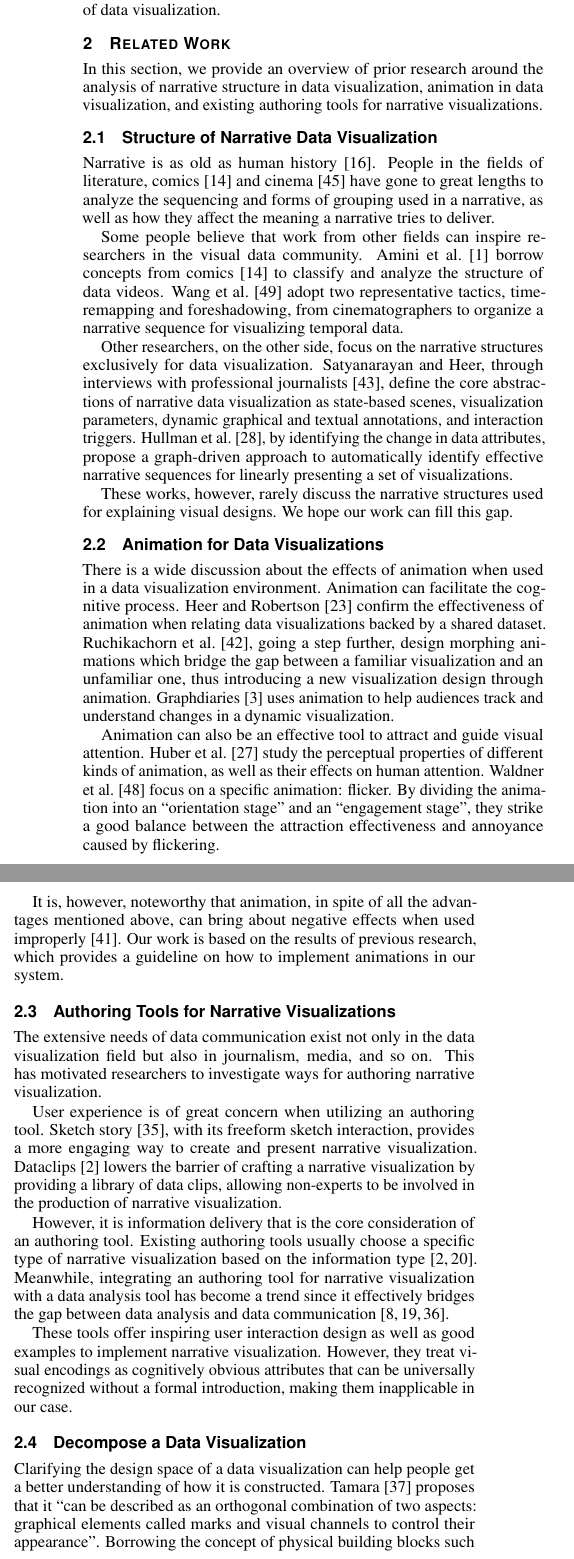
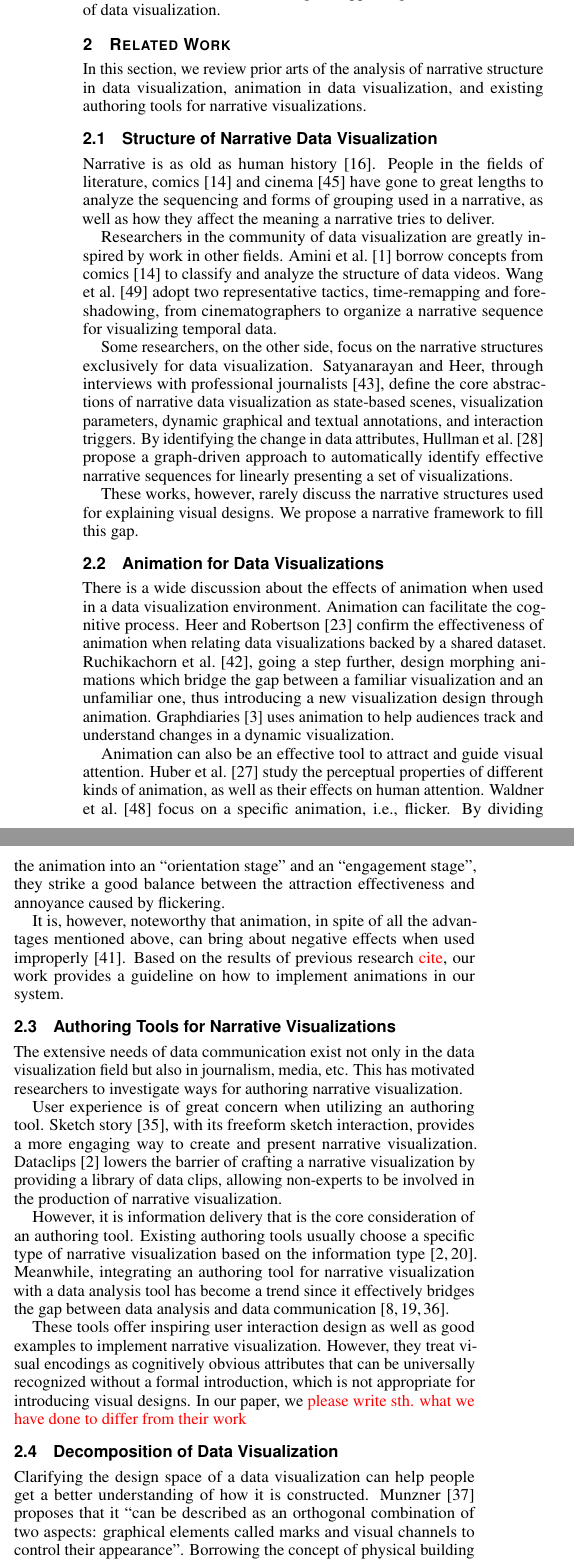
Before and after one commit to wangqianwen0418/Narvis_writing, a LaTeX document (narvis-explain-advanced/template.tex, which reads narvis-explain-advanced/related_work.tex): two parts of the columns of page 2 of 10, joined at a grey line, cut so that both start at the same text. Compiled offline with pdfLaTeX.

Commit message:
section 2 one pass

```diff
--- a/narvis-explain-advanced/related_work.tex
+++ b/narvis-explain-advanced/related_work.tex
@@ -1,38 +1,42 @@
 \section {Related Work}
-In this section, we provide an overview of prior research around the analysis of narrative structure in data visualization, animation in data visualization, and existing authoring tools for narrative visualizations.
+In this section, we review prior arts of the analysis of narrative structure in data visualization, animation in data visualization, and existing authoring tools for narrative visualizations.
 
 \subsection{Structure of Narrative Data Visualization}
-Narrative is as old as human history\cite{cunningham_culture_2009}.  People in the fields of literature, comics \cite{cohn_visual_2013} and cinema \cite{schmidt_living_2017} have gone to great lengths to analyze the sequencing and forms of grouping used in a narrative, as well as how they affect the meaning a narrative tries to deliver.
+Narrative is as old as human history~\cite{cunningham_culture_2009}.  People in the fields of literature, comics~\cite{cohn_visual_2013} and cinema~\cite{schmidt_living_2017} have gone to great lengths to analyze the sequencing and forms of grouping used in a narrative, as well as how they affect the meaning a narrative tries to deliver.
 
-Some people believe that work from other fields can inspire researchers in the visual data community. Amini et al.\cite{amini_understanding_2015} borrow concepts from comics \cite{cohn_visual_2013} to classify and analyze the structure of data videos. Wang et al. \cite{wang_animated_2016} adopt two representative tactics, time-remapping and foreshadowing, from cinematographers to organize a narrative sequence for visualizing temporal data.
+% Some people believe that work from other fields can inspire researchers in the visual data community.
+Researchers in the community of data visualization are greatly inspired by work in other fields.
+Amini et al.~\cite{amini_understanding_2015} borrow concepts from comics~\cite{cohn_visual_2013} to classify and analyze the structure of data videos. Wang et al.~\cite{wang_animated_2016} adopt two representative tactics, time-remapping and foreshadowing, from cinematographers to organize a narrative sequence for visualizing temporal data.
 
-Other researchers, on the other side, focus on the narrative structures exclusively for data visualization.
-Satyanarayan and Heer, through interviews with professional journalists\cite{satyanarayan_authoring_2014}, define the core abstractions of narrative data visualization as state-based scenes, visualization parameters, dynamic graphical and textual annotations, and interaction triggers. Hullman et al.\cite{hullman_deeper_2013}, by identifying the change in data attributes, propose a graph-driven approach to automatically identify effective narrative sequences for linearly presenting a set of visualizations.
+Some researchers, on the other side, focus on the narrative structures exclusively for data visualization.
+Satyanarayan and Heer, through interviews with professional journalists~\cite{satyanarayan_authoring_2014}, define the core abstractions of narrative data visualization as state-based scenes, visualization parameters, dynamic graphical and textual annotations, and interaction triggers. By identifying the change in data attributes, Hullman et al.~\cite{hullman_deeper_2013} propose a graph-driven approach to automatically identify effective narrative sequences for linearly presenting a set of visualizations.
 
-These works, however, rarely discuss the narrative structures used for explaining visual designs. We hope our work can fill this gap.
+These works, however, rarely discuss the narrative structures used for explaining visual designs. We propose a narrative framework to fill this gap.
+
 \subsection{Animation for Data Visualizations}
 There is a wide discussion about the effects of animation when used in a data visualization environment.
-Animation can facilitate the cognitive process. Heer and Robertson \cite{heer_animated_2007-1} confirm the effectiveness of animation when relating data visualizations backed by a shared dataset. Ruchikachorn et al.\cite{ruchikachorn_learning_2015}, going a step further, design morphing animations which bridge the gap between a familiar visualization and an unfamiliar one, thus introducing a new visualization design through animation. Graphdiaries \cite{bach_graphdiaries:_2014} uses animation to help audiences track and understand changes in a dynamic visualization.
+Animation can facilitate the cognitive process. Heer and Robertson~\cite{heer_animated_2007-1} confirm the effectiveness of animation when relating data visualizations backed by a shared dataset. Ruchikachorn et al.~\cite{ruchikachorn_learning_2015}, going a step further, design morphing animations which bridge the gap between a familiar visualization and an unfamiliar one, thus introducing a new visualization design through animation. Graphdiaries~\cite{bach_graphdiaries:_2014} uses animation to help audiences track and understand changes in a dynamic visualization.
 
-Animation can also be an effective tool to attract and guide visual attention. Huber et al. \cite{huber_visualizing_2005} study the perceptual properties of different kinds of animation, as well as their effects on human attention. Waldner et al. \cite{waldner_attractive_2014} focus on a specific animation: flicker. By dividing the animation into an “orientation stage” and an “engagement stage”, they strike a good balance between the attraction effectiveness and annoyance caused by flickering.
+Animation can also be an effective tool to attract and guide visual attention. Huber et al.~\cite{huber_visualizing_2005} study the perceptual properties of different kinds of animation, as well as their effects on human attention. Waldner et al.~\cite{waldner_attractive_2014} focus on a specific animation, i.e., flicker. By dividing the animation into an “orientation stage” and an “engagement stage”, they strike a good balance between the attraction effectiveness and annoyance caused by flickering.
 
-It is, however, noteworthy that animation, in spite of all the advantages mentioned above, can bring about negative effects when used improperly\cite{robertson_effectiveness_2008}. Our work is based on the results of previous research, which provides a guideline on how to implement animations in our system.
+It is, however, noteworthy that animation, in spite of all the advantages mentioned above, can bring about negative effects when used improperly~\cite{robertson_effectiveness_2008}. Based on the results of previous research \siwei{cite}, our work provides a guideline on how to implement animations in our system.
 
 \subsection{Authoring Tools for Narrative Visualizations}
-The extensive needs of data communication exist not only in the data visualization field but also in journalism, media, and so on. This has motivated researchers to investigate ways for authoring narrative visualization.
+The extensive needs of data communication exist not only in the data visualization field but also in journalism, media, etc. This has motivated researchers to investigate ways for authoring narrative visualization.
 
-User experience is of great concern when utilizing an authoring tool. Sketch story \cite{lee_sketchstory:_2013}, with its freeform sketch interaction, provides a more engaging way to create and present narrative visualization. Dataclips \cite{amini_authoring_2017} lowers the barrier of crafting a narrative visualization by providing a library of data clips, allowing non-experts to be involved in the production of narrative visualization.
+User experience is of great concern when utilizing an authoring tool. Sketch story~\cite{lee_sketchstory:_2013}, with its freeform sketch interaction, provides a more engaging way to create and present narrative visualization. Dataclips~\cite{amini_authoring_2017} lowers the barrier of crafting a narrative visualization by providing a library of data clips, allowing non-experts to be involved in the production of narrative visualization.
 
-However, it is information delivery that is the core consideration of an authoring tool. Existing authoring tools usually choose a specific type of narrative visualization based on the information type \cite{amini_authoring_2017, fulda_timelinecurator:_2016}. Meanwhile, integrating an authoring tool for narrative visualization with a  data analysis tool has become a trend since it effectively bridges the gap between data analysis and data communication\cite{eccles_stories_2007, bryan_temporal_2016,lee_more_2015}.
+However, it is information delivery that is the core consideration of an authoring tool. Existing authoring tools usually choose a specific type of narrative visualization based on the information type~\cite{amini_authoring_2017, fulda_timelinecurator:_2016}. Meanwhile, integrating an authoring tool for narrative visualization with a  data analysis tool has become a trend since it effectively bridges the gap between data analysis and data communication~\cite{eccles_stories_2007, bryan_temporal_2016,lee_more_2015}.
 
-These tools offer inspiring user interaction design as well as good examples to implement narrative visualization. However, they treat visual encodings as cognitively obvious attributes that can be universally recognized without a formal introduction, making them inapplicable in our case.
+These tools offer inspiring user interaction design as well as good examples to implement narrative visualization. However, they treat visual encodings as cognitively obvious attributes that can be universally recognized without a formal introduction, which is not appropriate for introducing visual designs. In our paper, we \siwei{please write sth. what we have done to differ from their work}
+% making them inapplicable in our case.
 
-\subsection{Decompose a Data Visualization}
-Clarifying the design space of a data visualization can help people get a better understanding of how it is constructed. Tamara \cite{munzner_visualization_2014} proposes that it ``can be described as an orthogonal combination of two aspects: graphical elements called marks and visual channels to control their appearance''. Borrowing the concept of physical building blocks such as Lego, Huron et al. \cite{huron_constructive_2014} extends the design space of a data visualization, defining the components of a data visualization as a token, token grammar, environment and assembly model.
+\subsection{Decomposition of Data Visualization}
+Clarifying the design space of a data visualization can help people get a better understanding of how it is constructed. Munzner~\cite{munzner_visualization_2014} proposes that it ``can be described as an orthogonal combination of two aspects: graphical elements called marks and visual channels to control their appearance''. Borrowing the concept of physical building blocks such as Lego, Huron et al.~\cite{huron_constructive_2014} extends the design space of a data visualization, defining the components of a data visualization as a token, token grammar, environment and assembly model.
 
-Such theoretical work motivates the designers of visualization tools to contribute efficient high-level visualization systems rather than low-level graphical systems\cite{bostock_protovis:_2009,mendez_ivolver:_2016}.
+Such theoretical work motivates the designers of visualization tools to contribute efficient high-level visualization systems rather than low-level graphical systems~\cite{bostock_protovis:_2009,mendez_ivolver:_2016}.
 
-On the other hand, theoretically identifying the basic components of a data visualization enables people to physically extract them, and remap them to an alternative design without involving any programming work. Harper and Agrawala \cite{harper_deconstructing_2014} contribute a tool that extracts visual variables from existing D3 visualization designs to generate a new design.Huang et al.\cite{Huang:2007:SUI:1284420.1284427} propose a system that recognizes and interprets imaged
-infographics from a scanned document. Revision\cite{savva_revision:_2011} applies computer vision methods to recognize the types, marks, encodings of a data visualization, and allows the users to create a new design based on these data.
+On the other hand, theoretically identifying the basic components of a data visualization enables people to physically extract them, and remap them to an alternative design without involving any programming work. Harper and Agrawala~\cite{harper_deconstructing_2014} contribute a tool that extracts visual variables from existing online visualization designs to generate a new design. Huang et al.~\cite{Huang:2007:SUI:1284420.1284427} propose a system that recognizes and interprets imaged
+infographics from a scanned document. Revision~\cite{savva_revision:_2011} applies computer vision methods to recognize the types, marks, encodings of a data visualization, and allows the users to create a new design based on these data.
 
-However, these decomposing methods exclusively focus on simple visualization designs, such as bar chart, line chart, dot chart, and are not applicable for advanced visualization designs, which assemble miscellaneous visualization approaches to realize a novel presentation. Moreover, these methods are not specified of explaining a visual design, thus giving no consideration for graphical perception process and visual attention shift.
+However, these decomposing methods exclusively focus on simple visualization designs, such as bar chart, line chart, dot chart, and are not applicable for advanced visualization designs, which assemble miscellaneous visualization approaches to realize a novel presentation. Moreover, these methods are not specified of explaining a visual design, thus giving no consideration for graphical perception process and visual attention shift. \siwei{We...}
--- a/narvis-explain-advanced/template.tex
+++ b/narvis-explain-advanced/template.tex
@@ -94,7 +94,7 @@
 
 %% Paper title.
 %\title{Narvis: How to Explain An Advanced Visualization Design}
-\title{Narvis: Authoring a Narrative Slide Show for Introducing Data Visualizations in A Constructing Way}
+\title{Narvis: Authoring a Narrative Slide Show for Introducing \\Data Visualizations in A Constructing Way}
 %% This is how authors are specified in the journal style
 
 %% indicate IEEE Member or Student Member in form indicated below
```
Also changed, not shown: narvis-explain-advanced/intro.tex (+1 -1 lines), narvis-explain-advanced/template.bbl, narvis-explain-advanced/template.pdf.
